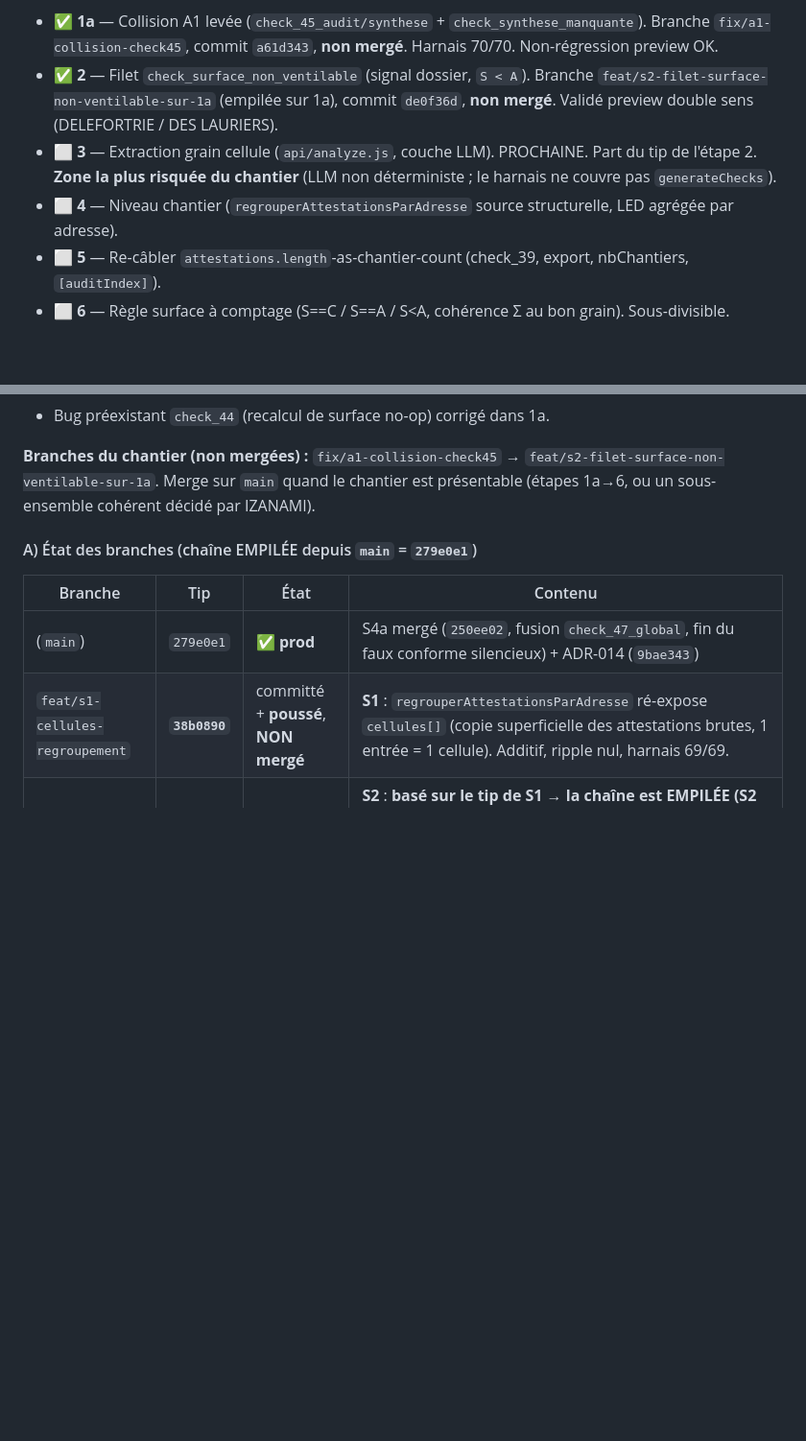
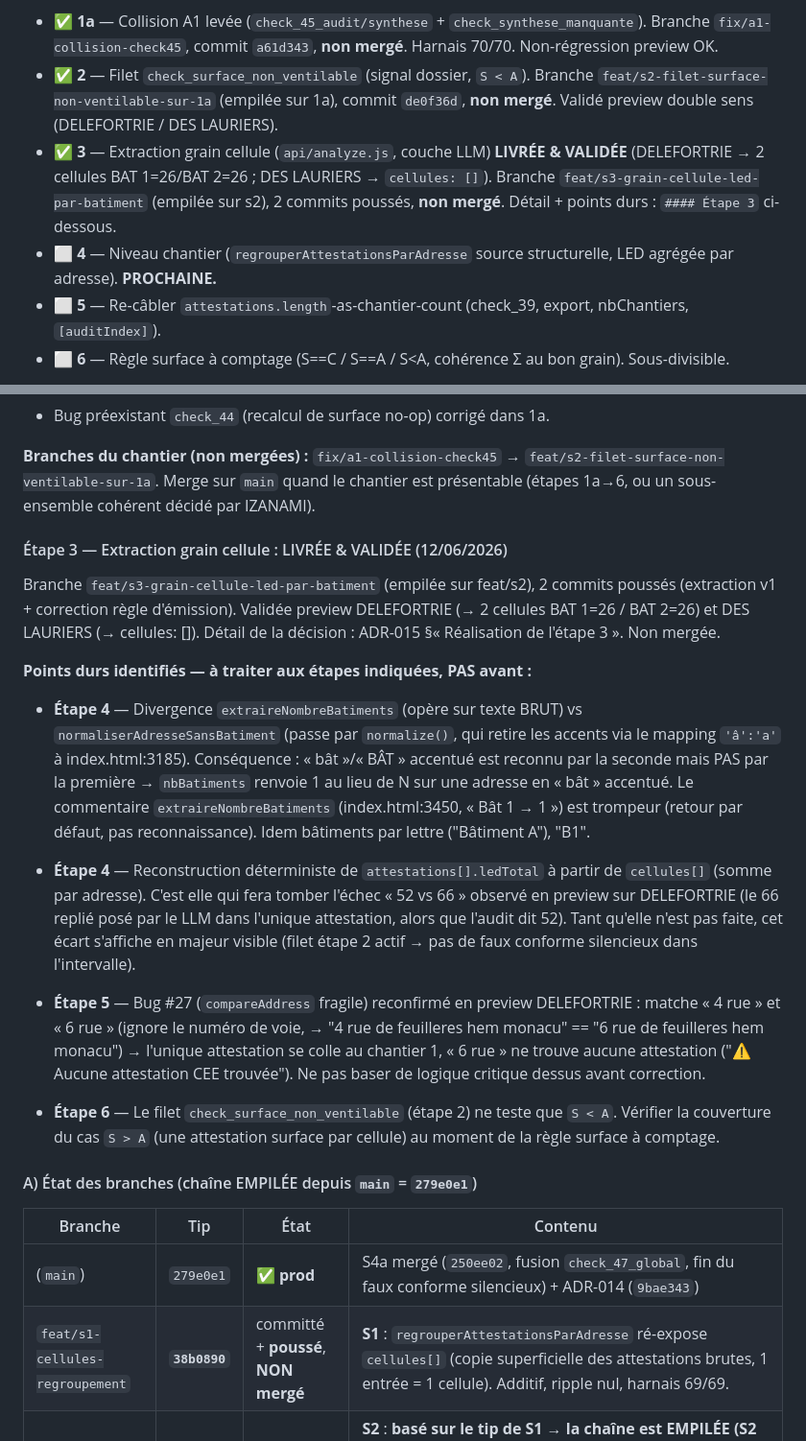
Before and after one commit to izanami92/cee-verif, a Markdown page: docs/pending-todos.md, 2 parts joined by grey strips. Shown at 96% size. Drawn GitHub-style; blank space fills up the shorter version.

```diff
--- a/docs/pending-todos.md
+++ b/docs/pending-todos.md
@@ -91,8 +91,8 @@ Dossier → Chantiers → Cellules. Détail complet dans `docs/ROADMAP_EVOLUTION
 Séquence en 6 étapes (cf. ADR-015 §5), branches EMPILÉES (chaque étape part du tip de la précédente) :
 - ✅ **1a** — Collision A1 levée (`check_45_audit/synthese` + `check_synthese_manquante`). Branche `fix/a1-collision-check45`, commit `a61d343`, **non mergé**. Harnais 70/70. Non-régression preview OK.
 - ✅ **2** — Filet `check_surface_non_ventilable` (signal dossier, `S < A`). Branche `feat/s2-filet-surface-non-ventilable-sur-1a` (empilée sur 1a), commit `de0f36d`, **non mergé**. Validé preview double sens (DELEFORTRIE / DES LAURIERS).
-- ⬜ **3** — Extraction grain cellule (`api/analyze.js`, couche LLM). PROCHAINE. Part du tip de l'étape 2. **Zone la plus risquée du chantier** (LLM non déterministe ; le harnais ne couvre pas `generateChecks`).
-- ⬜ **4** — Niveau chantier (`regrouperAttestationsParAdresse` source structurelle, LED agrégée par adresse).
+- ✅ **3** — Extraction grain cellule (`api/analyze.js`, couche LLM) **LIVRÉE & VALIDÉE** (DELEFORTRIE → 2 cellules BAT 1=26/BAT 2=26 ; DES LAURIERS → `cellules: []`). Branche `feat/s3-grain-cellule-led-par-batiment` (empilée sur s2), 2 commits poussés, **non mergé**. Détail + points durs : `#### Étape 3` ci-dessous.
+- ⬜ **4** — Niveau chantier (`regrouperAttestationsParAdresse` source structurelle, LED agrégée par adresse). **PROCHAINE.**
 - ⬜ **5** — Re-câbler `attestations.length`-as-chantier-count (check_39, export, nbChantiers, `[auditIndex]`).
 - ⬜ **6** — Règle surface à comptage (S==C / S==A / S<A, cohérence Σ au bon grain). Sous-divisible.
 
@@ -104,6 +104,41 @@ Séquence en 6 étapes (cf. ADR-015 §5), branches EMPILÉES (chaque étape part
 - Bug préexistant `check_44` (recalcul de surface no-op) corrigé dans 1a.
 
 **Branches du chantier (non mergées) :** `fix/a1-collision-check45` → `feat/s2-filet-surface-non-ventilable-sur-1a`. Merge sur `main` quand le chantier est présentable (étapes 1a→6, ou un sous-ensemble cohérent décidé par IZANAMI).
+
+#### Étape 3 — Extraction grain cellule : LIVRÉE & VALIDÉE (12/06/2026)
+
+Branche `feat/s3-grain-cellule-led-par-batiment` (empilée sur feat/s2), 2 commits
+poussés (extraction v1 + correction règle d'émission). Validée preview DELEFORTRIE
+(→ 2 cellules BAT 1=26 / BAT 2=26) et DES LAURIERS (→ cellules: []). Détail de la
+décision : ADR-015 §« Réalisation de l'étape 3 ». Non mergée.
+
+**Points durs identifiés — à traiter aux étapes indiquées, PAS avant :**
+
+- **Étape 4** — Divergence `extraireNombreBatiments` (opère sur texte BRUT) vs
+  `normaliserAdresseSansBatiment` (passe par `normalize()`, qui retire les accents
+  via le mapping `'â':'a'` à index.html:3185). Conséquence : « bât »/« BÂT »
+  accentué est reconnu par la seconde mais PAS par la première → `nbBatiments`
+  renvoie 1 au lieu de N sur une adresse en « bât » accentué. Le commentaire
+  `extraireNombreBatiments` (index.html:3450, « Bât 1 → 1 ») est trompeur (retour
+  par défaut, pas reconnaissance). Idem bâtiments par lettre ("Bâtiment A"), "B1".
+
+- **Étape 4** — Reconstruction déterministe de `attestations[].ledTotal` à partir
+  de `cellules[]` (somme par adresse). C'est elle qui fera tomber l'échec
+  « 52 vs 66 » observé en preview sur DELEFORTRIE (le 66 replié posé par le LLM
+  dans l'unique attestation, alors que l'audit dit 52). Tant qu'elle n'est pas
+  faite, cet écart s'affiche en majeur visible (filet étape 2 actif → pas de faux
+  conforme silencieux dans l'intervalle).
+
+- **Étape 5** — Bug #27 (`compareAddress` fragile) reconfirmé en preview
+  DELEFORTRIE : matche « 4 rue » et « 6 rue » (ignore le numéro de voie, → "4 rue
+  de feuilleres hem monacu" == "6 rue de feuilleres hem monacu") → l'unique
+  attestation se colle au chantier 1, « 6 rue » ne trouve aucune attestation
+  ("⚠️ Aucune attestation CEE trouvée"). Ne pas baser de logique critique dessus
+  avant correction.
+
+- **Étape 6** — Le filet `check_surface_non_ventilable` (étape 2) ne teste que
+  `S < A`. Vérifier la couverture du cas `S > A` (une attestation surface par
+  cellule) au moment de la règle surface à comptage.
 
 #### A) État des branches (chaîne EMPILÉE depuis `main` = `279e0e1`)
 
```
Also changed, not shown: other parts of docs/pending-todos.md (+1 -1 lines), docs/decisions/015-modele-grains-cellule-chantier-dossier.md (+58 -0 lines).
